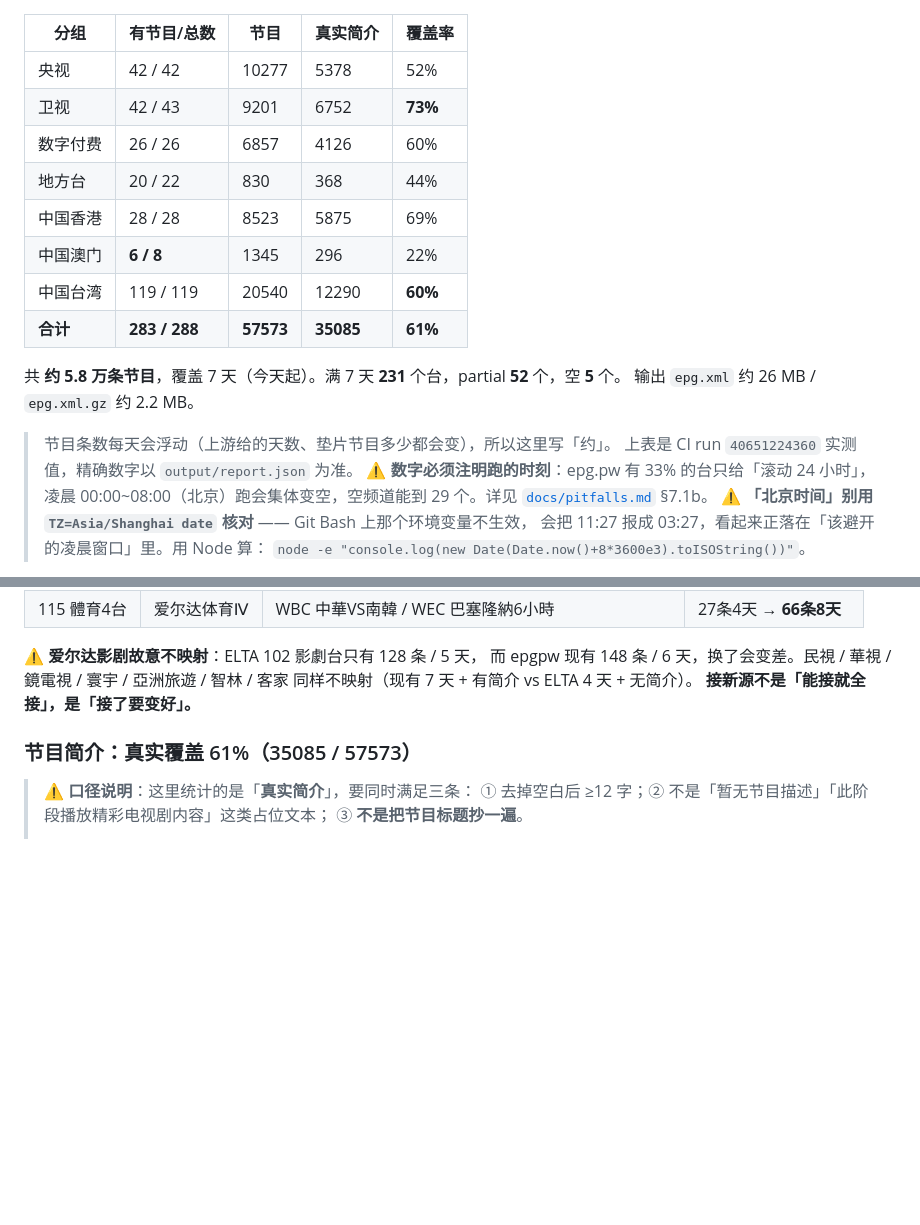
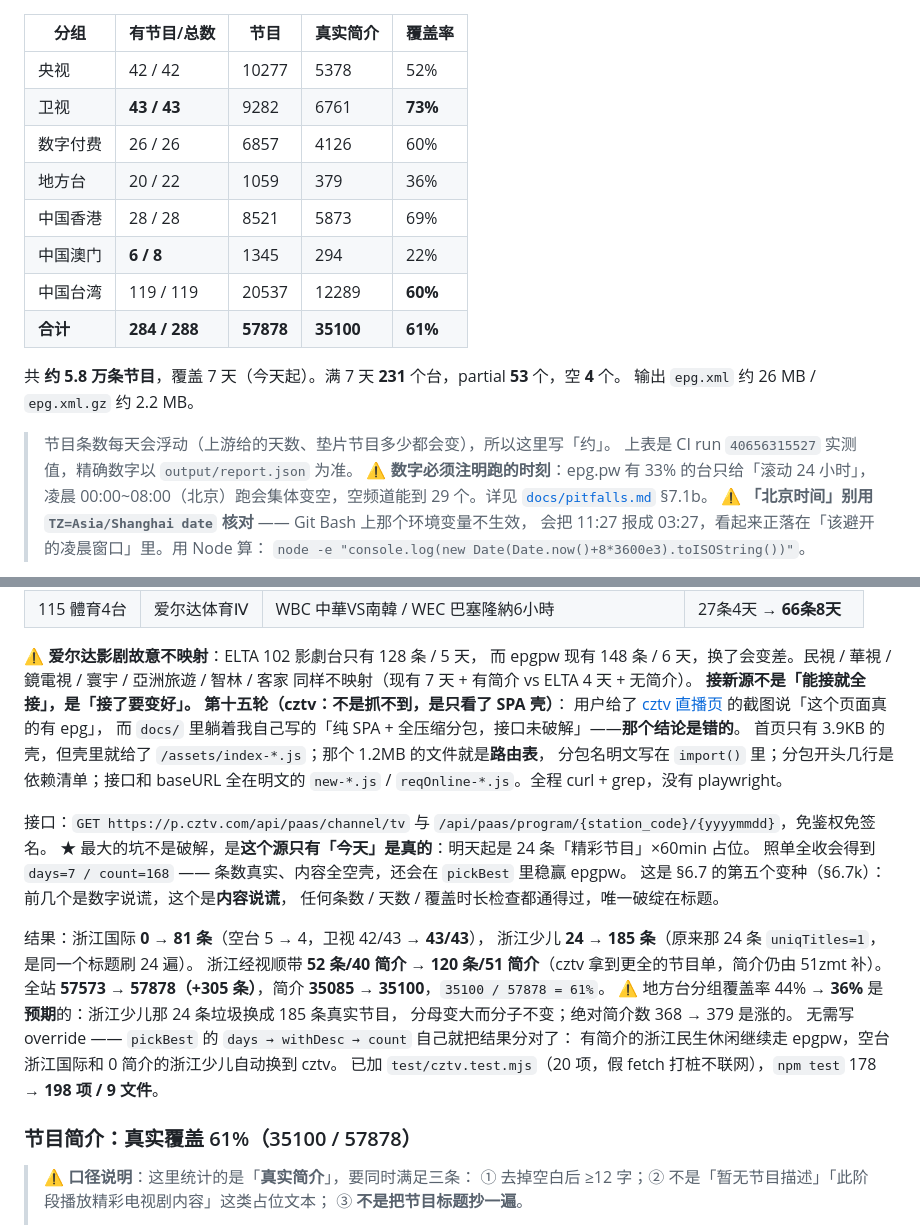
Before and after one commit to XinMan939/my-epg, a Markdown page: README.md, 2 parts joined by grey strips. Drawn GitHub-style; blank space fills up the shorter version.

Commit message:
docs: README 覆盖表同步到 57878 / 35100，补第十五轮说明
- 覆盖表：283→284 有节目、空 5→4、卫视 42/43→43/43、partial 52→53
- 新增「第十五轮（cztv）」：破解四步、接口、四个坑、为什么不用 override
- 说清地方台覆盖率 44%→36% 是预期的（浙江少儿那 24 条垃圾换成 185 条真实节目）
- CI run 号指向 40656315527

```diff
--- a/README.md
+++ b/README.md
@@ -67,19 +67,19 @@ git checkout epg/output -- .    # 产物落到当前目录，旧的自动覆盖
 | 分组 | 有节目/总数 | 节目 | 真实简介 | 覆盖率 |
 |---|---|---|---|---|
 | 央视 | 42 / 42 | 10277 | 5378 | 52% |
-| 卫视 | 42 / 43 | 9201 | 6752 | **73%** |
+| 卫视 | **43 / 43** | 9282 | 6761 | **73%** |
 | 数字付费 | 26 / 26 | 6857 | 4126 | 60% |
-| 地方台 | 20 / 22 | 830 | 368 | 44% |
-| 中国香港 | 28 / 28 | 8523 | 5875 | 69% |
-| 中国澳门 | **6 / 8** | 1345 | 296 | 22% |
-| 中国台湾 | 119 / 119 | 20540 | 12290 | **60%** |
-| **合计** | **283 / 288** | **57573** | **35085** | **61%** |
+| 地方台 | 20 / 22 | 1059 | 379 | 36% |
+| 中国香港 | 28 / 28 | 8521 | 5873 | 69% |
+| 中国澳门 | **6 / 8** | 1345 | 294 | 22% |
+| 中国台湾 | 119 / 119 | 20537 | 12289 | **60%** |
+| **合计** | **284 / 288** | **57878** | **35100** | **61%** |
 
-共 **约 5.8 万条节目**，覆盖 7 天（今天起）。满 7 天 **231** 个台，partial **52** 个，空 **5** 个。
+共 **约 5.8 万条节目**，覆盖 7 天（今天起）。满 7 天 **231** 个台，partial **53** 个，空 **4** 个。
 输出 `epg.xml` 约 26 MB / `epg.xml.gz` 约 2.2 MB。
 
 > 节目条数每天会浮动（上游给的天数、垫片节目多少都会变），所以这里写「约」。
-> 上表是 CI run `40651224360` 实测值，精确数字以 `output/report.json` 为准。
+> 上表是 CI run `40656315527` 实测值，精确数字以 `output/report.json` 为准。
 > ⚠️ **数字必须注明跑的时刻**：epg.pw 有 33% 的台只给「滚动 24 小时」，
 > 凌晨 00:00~08:00（北京）跑会集体变空，空频道能到 29 个。详见 [`docs/pitfalls.md`](docs/pitfalls.md) §7.1b。
 > ⚠️ **「北京时间」别用 `TZ=Asia/Shanghai date` 核对** —— Git Bash 上那个环境变量不生效，
@@ -181,8 +182,30 @@ ELTA 特别说明：它的 `體育 1~4 台` 对应我们的 `爱尔达体育Ⅰ~
 而 epgpw 现有 148 条 / 6 天，换了会变差。民視 / 華視 / 鏡電視 / 寰宇 / 亞洲旅遊 / 智林 / 客家
 同样不映射（现有 7 天 + 有简介 vs ELTA 4 天 + 无简介）。
 **接新源不是「能接就全接」，是「接了要变好」。**
+**第十五轮（cztv：不是抓不到，是只看了 SPA 壳）**：
+用户给了 [cztv 直播页](https://www.cztv.com/liveTV/108) 的截图说「这个页面真的有 epg」，
+而 `docs/` 里躺着我自己写的「纯 SPA + 全压缩分包，接口未破解」——**那个结论是错的**。
+首页只有 3.9KB 的壳，但壳里就给了 `/assets/index-*.js`；那个 1.2MB 的文件就是**路由表**，
+分包名明文写在 `import()` 里；分包开头几行是依赖清单；接口和 baseURL 全在明文的
+`new-*.js` / `reqOnline-*.js`。全程 curl + grep，没有 playwright。
 
-### 节目简介：真实覆盖 61%（35085 / 57573）
+接口：`GET https://p.cztv.com/api/paas/channel/tv` 与 `/api/paas/program/{station_code}/{yyyymmdd}`，免鉴权免签名。
+★ 最大的坑不是破解，是**这个源只有「今天」是真的**：明天起是 24 条「精彩节目」×60min 占位。
+照单全收会得到 `days=7 / count=168` —— 条数真实、内容全空壳，还会在 `pickBest` 里稳赢 epgpw。
+这是 §6.7 的第五个变种（§6.7k）：前几个是数字说谎，这个是**内容说谎**，
+任何条数 / 天数 / 覆盖时长检查都通得过，唯一破绽在标题。
+
+结果：浙江国际 **0 → 81 条**（空台 5 → 4，卫视 42/43 → **43/43**），
+浙江少儿 **24 → 185 条**（原来那 24 条 `uniqTitles=1`，是同一个标题刷 24 遍）。
+浙江经视顺带 **52 条/40 简介 → 120 条/51 简介**（cztv 拿到更全的节目单，简介仍由 51zmt 补）。
+全站 **57573 → 57878（+305 条）**，简介 **35085 → 35100**，`35100 / 57878 = 61%`。
+⚠️ 地方台分组覆盖率 44% → **36%** 是**预期**的：浙江少儿那 24 条垃圾换成 185 条真实节目，
+分母变大而分子不变；绝对简介数 368 → 379 是涨的。
+无需写 override —— `pickBest` 的 `days → withDesc → count` 自己就把结果分对了：
+有简介的浙江民生休闲继续走 epgpw，空台浙江国际和 0 简介的浙江少儿自动换到 cztv。
+已加 `test/cztv.test.mjs`（20 项，假 fetch 打桩不联网），`npm test` 178 → **198 项 / 9 文件**。
+
+### 节目简介：真实覆盖 61%（35100 / 57878）
 
 > ⚠️ **口径说明**：这里统计的是「**真实简介**」，要同时满足三条：
 > ① 去掉空白后 ≥12 字；② 不是「暂无节目描述」「此阶段播放精彩电视剧内容」这类占位文本；
```
Also changed, not shown: other parts of README.md (+2 -1 lines).
